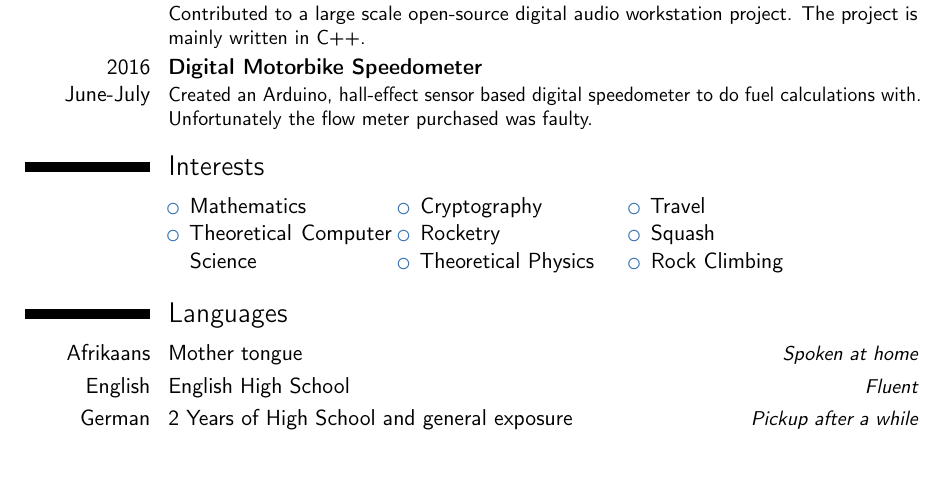
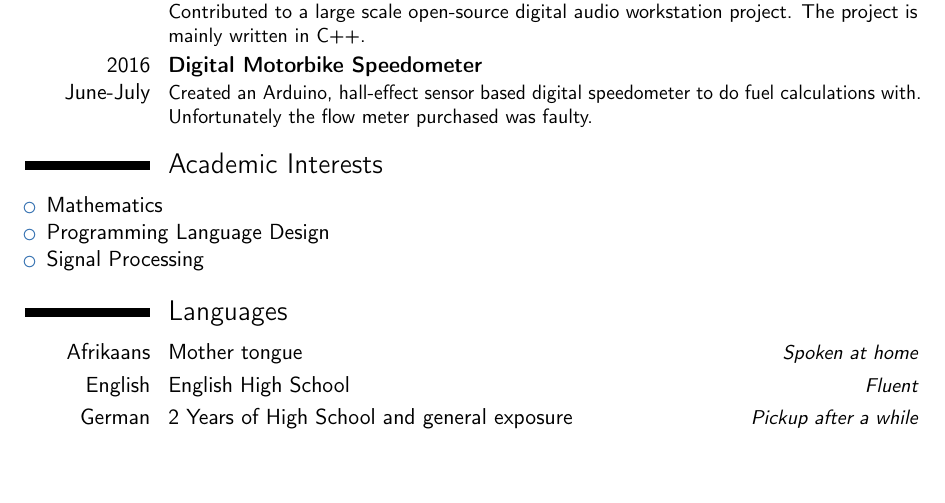
Before and after one commit to WalterSmuts/Curriculum-Vitae, a LaTeX CV (Walter Smuts - Curriculum Vitae.tex): part of page 2 of 3, cut so that both start at the same text. Compiled offline with pdfLaTeX.

Commit message:
Update interests

```diff
--- a/Walter Smuts - Curriculum Vitae.tex
+++ b/Walter Smuts - Curriculum Vitae.tex
@@ -167,30 +167,12 @@ calculations with. Unfortunately the flow meter purchased was faulty.}
 %%%%%%%%%%%%%%%%%%%%%%%%%%%%%%%%% EXPERIENCE %%%%%%%%%%%%%%%%%%%%%%%%%%%%%%%%%%%%%
 %%%%%%%%%%%%%%%%%%%%%%%%%%%%%%%%%%%%%%%%%%%%%%%%%%%%%%%%%%%%%%%%%%%%%%%%%%%%%%%%%%
 
-\section{Interests}
-
-\cvitem{}{
-\begin{minipage}[t]{0.25\textwidth}
+\section{Academic Interests}
 \begin{itemize}
-\item Mathematics
-\item Theoretical Computer Science
+	\item Mathematics
+	\item Programming Language Design
+	\item Signal Processing
 \end{itemize}
-\end{minipage}
-\begin{minipage}[t]{0.25\textwidth}
-\begin{itemize}
-\item Cryptography
-\item Rocketry
-\item Theoretical Physics
-\end{itemize}
-\end{minipage}
-\begin{minipage}[t]{0.25\textwidth}
-\begin{itemize}
-\item Travel
-\item Squash
-\item Rock Climbing
-\end{itemize}
-\end{minipage}
-}
 
 %%%%%%%%%%%%%%%%%%%%%%%%%%%%%%%%%%%%%%%%%%%%%%%%%%%%%%%%%%%%%%%%%%%%%%%%%%%%%%%%%%
 %%%%%%%%%%%%%%%%%%%%%%%%%%%%%%%%%% Languages %%%%%%%%%%%%%%%%%%%%%%%%%%%%%%%%%%%%%
```
